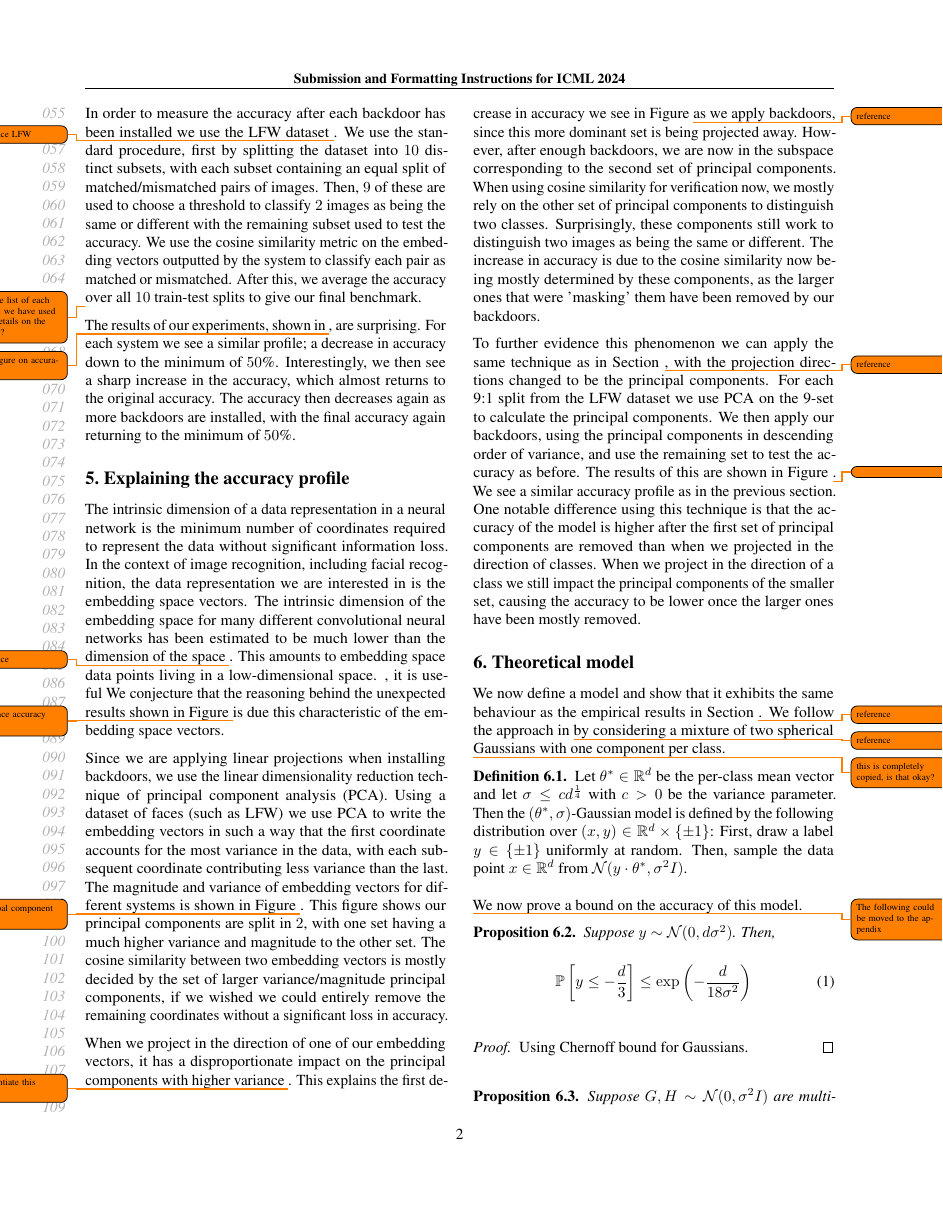
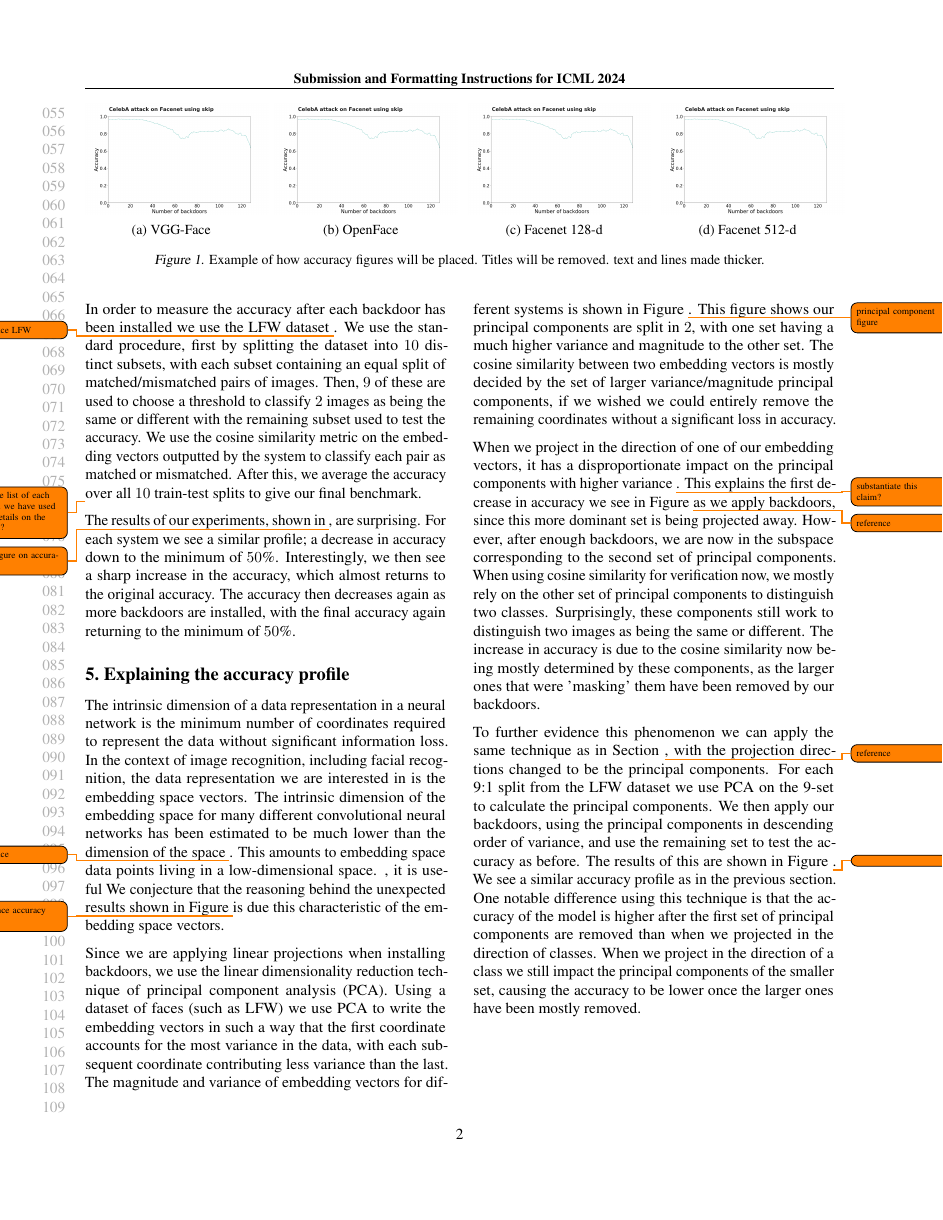
Before and after one commit to mbowditch1/icml2024, a LaTeX problem sheet (icml2024/example_paper.tex): page 2 of 10. Compiled offline with pdfLaTeX.

```diff
--- a/icml2024/example_paper.tex
+++ b/icml2024/example_paper.tex
@@ -5,7 +5,7 @@
 % Recommended, but optional, packages for figures and better typesetting:
 \usepackage{microtype}
 \usepackage{graphicx}
-\usepackage{subfigure}
+\usepackage{subcaption}
 \usepackage{booktabs} % for professional tables
 
 % hyperref makes hyperlinks in the resulting PDF.
@@ -149,3 +152,32 @@
+    \begin{figure*}[t!]
+    \centering
+    \begin{subfigure}[t]{0.23\textwidth}
+        \centering
+        \includegraphics[height=1.0in]{figures/facenet_pca_attack.png}
+        \caption{VGG-Face}
+    \end{subfigure}%
+    \hfill
+    \begin{subfigure}[t]{0.23\textwidth}
+        \centering
+        \includegraphics[height=1.0in]{figures/facenet_pca_attack.png}
+        \caption{OpenFace}
+    \end{subfigure}
+    \hfill
+    \begin{subfigure}[t]{0.23\textwidth}
+        \centering
+        \includegraphics[height=1.0in]{figures/facenet_pca_attack.png}
+        \caption{Facenet 128-d}
+    \end{subfigure}
+    \hfill
+    \begin{subfigure}[t]{0.23\linewidth}
+        \centering
+        \includegraphics[height=1.0in]{figures/facenet_pca_attack.png}
+        \caption{Facenet 512-d}
+    \end{subfigure}
+    \caption{Example of how accuracy figures will be placed. Titles will be removed. text and lines made thicker.}
+\end{figure*}
+
+
 A property of the SC backdoor is the ability for multiple backdoors to be installed into a single system. Throughout the paper, we focus on facial recognition systems. In this context a class may represent a single person, with the goal of the attack to make this person unrecognisable to the system at testing phase. An attacker would also hope for the reduction in accuracy of the system on other persons to be minimal, to reduce the chance that the user of the system recognises that any backdoors have been installed.
 
 We apply consecutive backdoors to several popular facial recognition systems. Backdoor classes are chosen randomly from the CelebA dataset \todo{reference CelebA}, restricted to classes that have \( 20 \) images or more. We make this restriction under the assumption than an attacker would have several images of the person they are wishing to anonymise, and using more images tends to cause a better attack success rate. We use the same random classes for each system. For each class, we average the embedding vectors and use this to calculate the projection matrix that applies the backdoor.
```
Also changed, not shown: icml2024/example_paper.pdf, icml2024/figures/facenet_pca_attack.png (added), icml2024/example_paper.tex (3 more changed lines), 5 other files.
